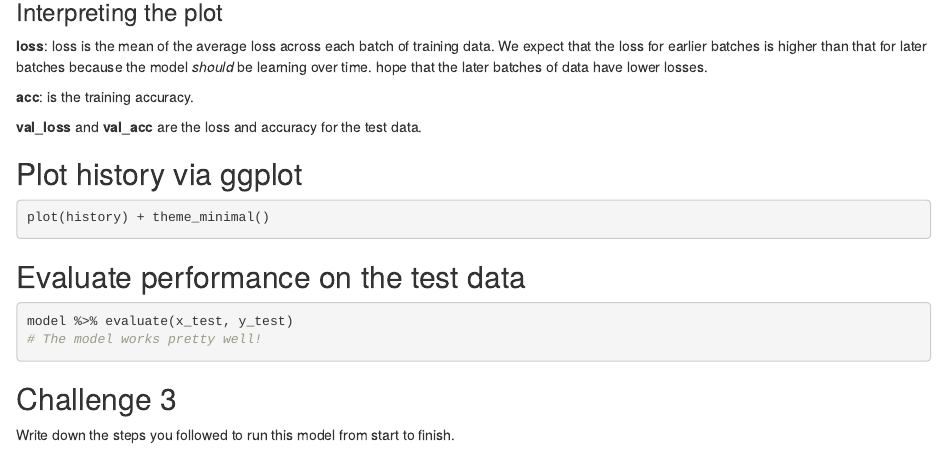
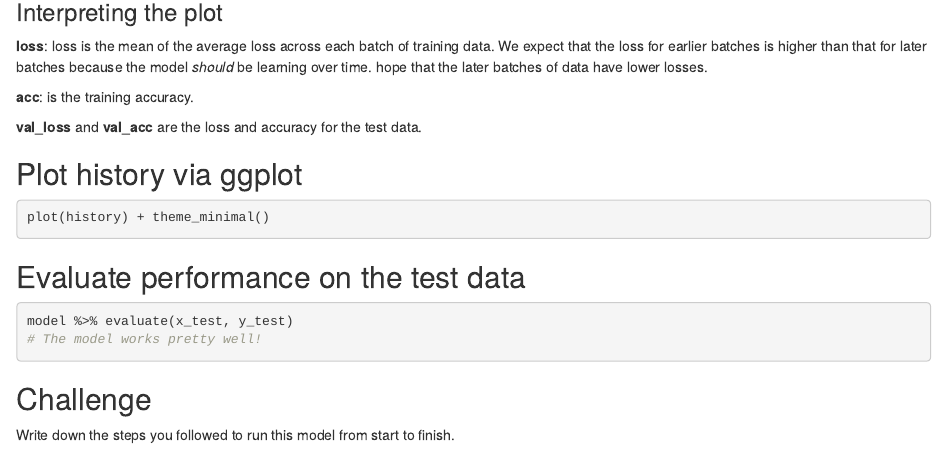
Before and after one commit to dlab-berkeley/R-Deep-Learning, an R Markdown document (part1.Rmd): the page in a window 1100 px wide, from 3140 px down. Rendered offline with R 4.5, knitr and Pandoc, with nearby package versions; the code chunks are not run, so their results and figures are left out.

Commit message:
fixed part1 challenge typo

````diff
--- a/part1.Rmd
+++ b/part1.Rmd
@@ -185,5 +185,5 @@ model %>% evaluate(x_test, y_test)
 # The model works pretty well!
 ```
 
-## Challenge 3
+## Challenge
 Write down the steps you followed to run this model from start to finish.
````
